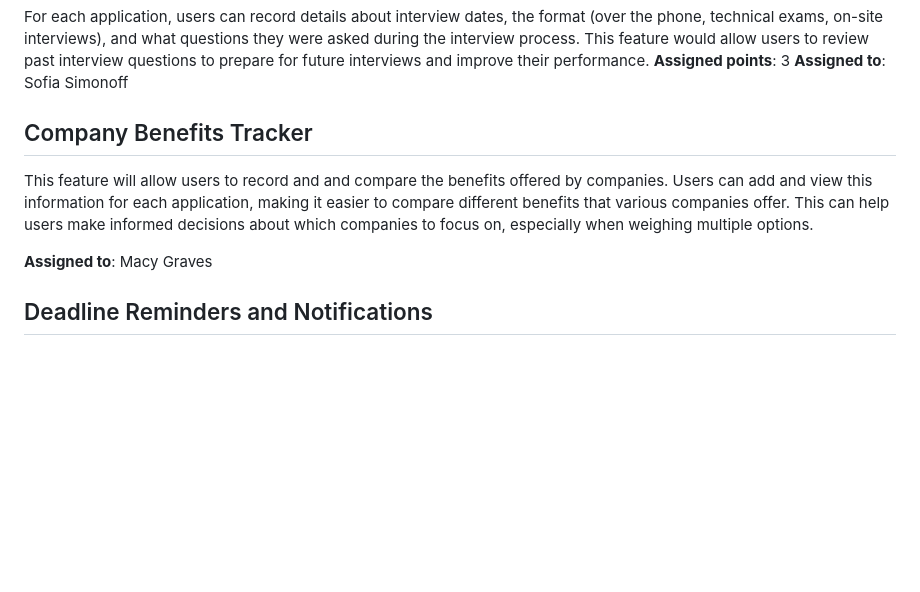
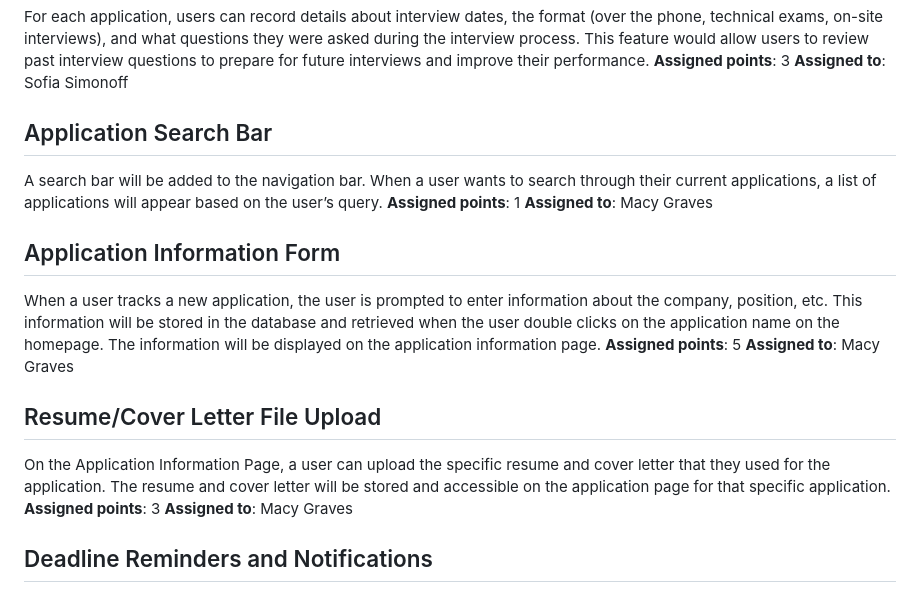
Before and after one commit to shubhami7/HireMap, a Markdown page: team/m2/features.md, the part around the change. GitHub-like rendering; blank space fills up the shorter version.

Commit message:
added macy's features

```diff
--- a/team/m2/features.md
+++ b/team/m2/features.md
@@ -46,10 +46,24 @@ For each application, users can record details about interview dates, the format
 **Assigned to**: Sofia Simonoff
 
 
-## Company Benefits Tracker
+## Application Search Bar
 
-This feature will allow users to record and and compare the benefits offered by companies. Users can add and view this information for each application, making it easier to compare different benefits that various companies offer. This can help users make informed decisions about which companies to focus on, especially when weighing multiple options.
+A search bar will be added to the navigation bar. When a user wants to search through their current applications, a list of applications will appear based on the user’s query.
+**Assigned points**: 1
+**Assigned to**: Macy Graves
 
+
+## Application Information Form
+
+When a user tracks a new application, the user is prompted to enter information about the company, position, etc. This information will be stored in the database and retrieved when the user double clicks on the application name on the homepage. The information will be displayed on the application information page.
+**Assigned points**: 5
+**Assigned to**: Macy Graves
+
+
+## Resume/Cover Letter File Upload
+
+On the Application Information Page, a user can upload the specific resume and cover letter that they used for the application. The resume and cover letter will be stored and accessible on the application page for that specific application.
+**Assigned points**: 3
 **Assigned to**: Macy Graves
 
 ## Deadline Reminders and Notifications
```
